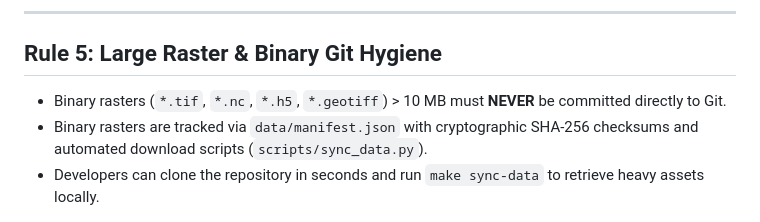
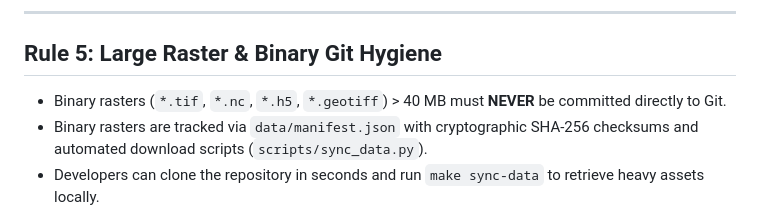
Before and after one commit to RudeSoul/WEFES_NEPAL_GULMI_BACKUP, a Markdown page: RULESET.md, the part around the change. Rendered like a GitHub page.

Commit message:
docs(ruleset): update RULESET platform documentation

```diff
--- a/RULESET.md
+++ b/RULESET.md
@@ -64,7 +64,7 @@ All project data must reside in one of three strictly governed tiers:
 ---
 
 ## Rule 5: Large Raster & Binary Git Hygiene
-- Binary rasters (`*.tif`, `*.nc`, `*.h5`, `*.geotiff`) > 10 MB must **NEVER** be committed directly to Git.
+- Binary rasters (`*.tif`, `*.nc`, `*.h5`, `*.geotiff`) > 40 MB must **NEVER** be committed directly to Git.
 - Binary rasters are tracked via `data/manifest.json` with cryptographic SHA-256 checksums and automated download scripts (`scripts/sync_data.py`).
 - Developers can clone the repository in seconds and run `make sync-data` to retrieve heavy assets locally.
 
```
